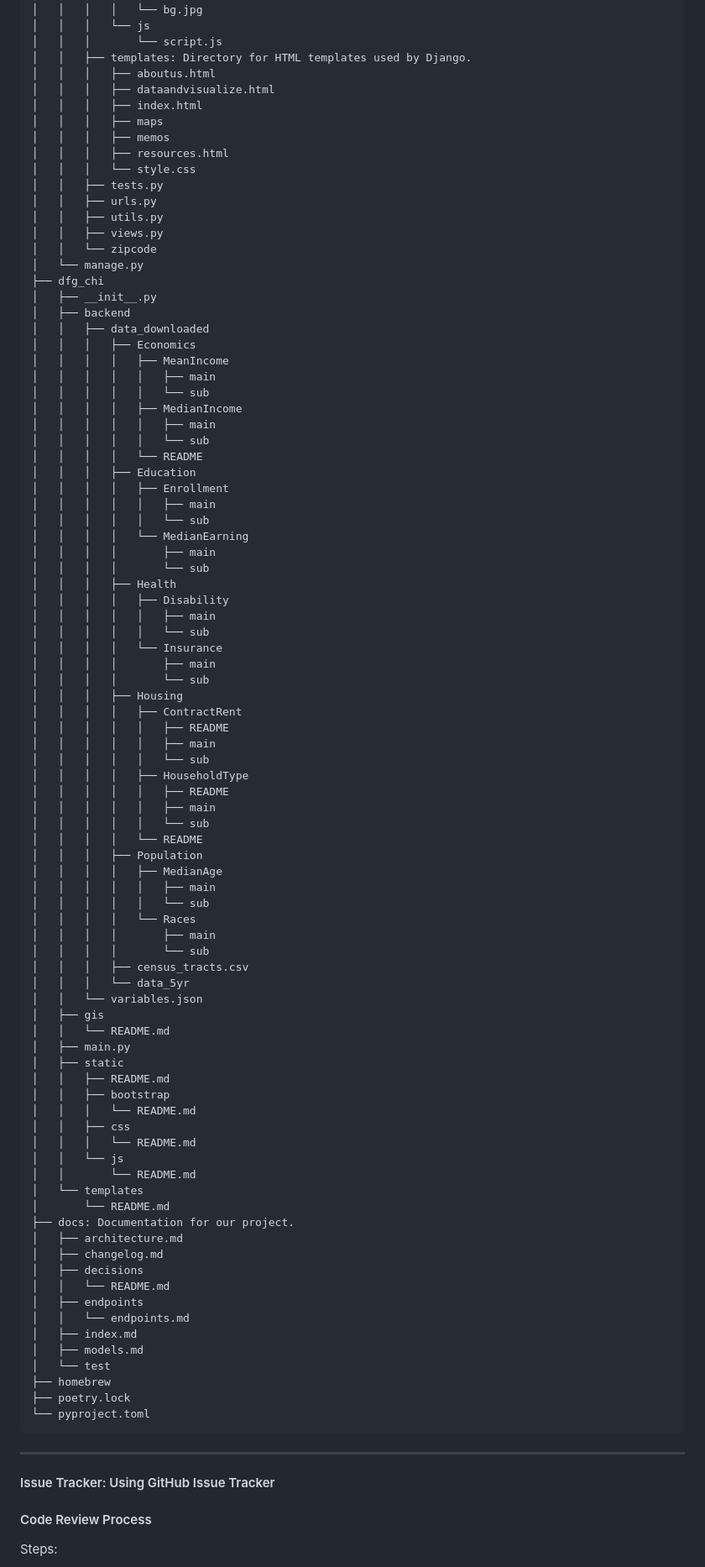
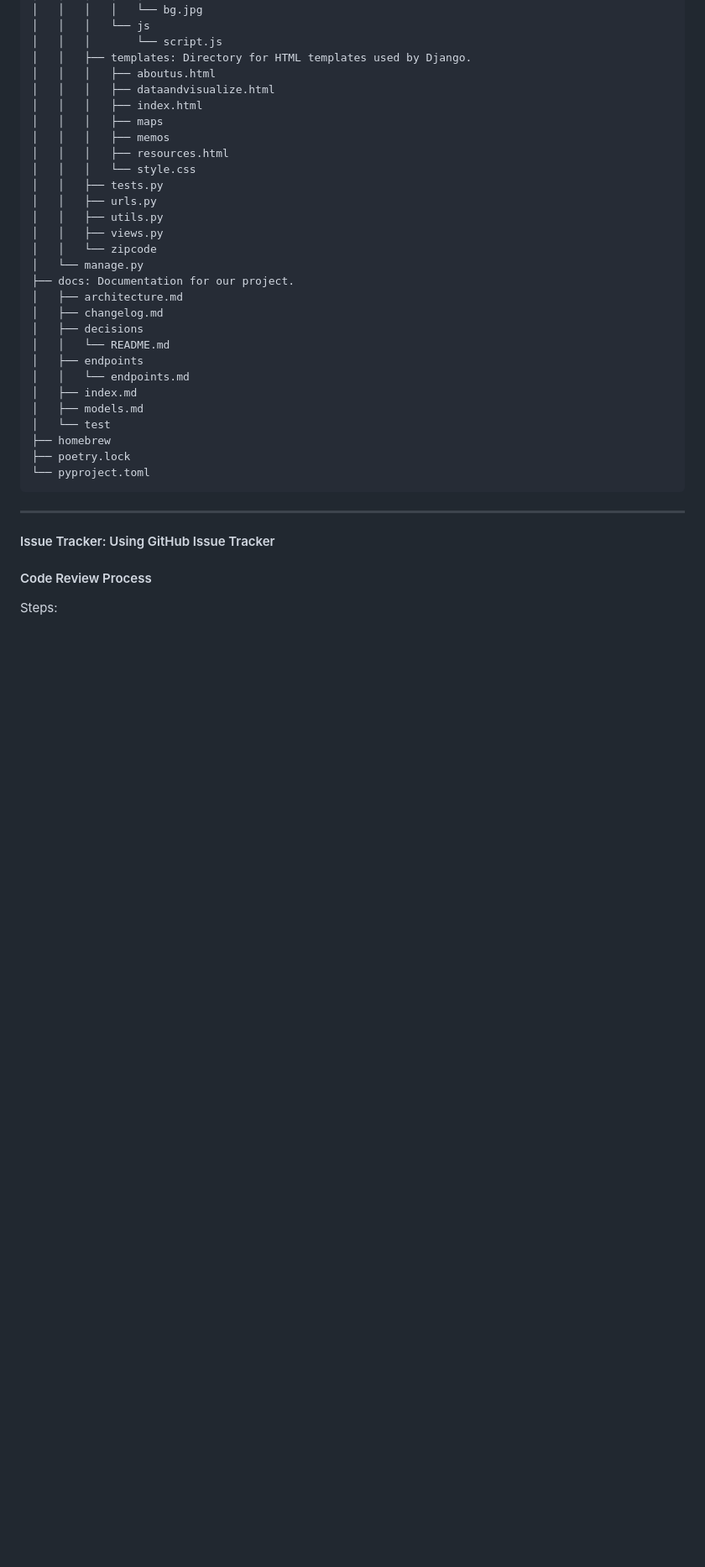
Before and after one commit to jamesturk/DataForGood-chicago, a Markdown page: README.md, the part around the change. Shown at 84% size. Rendered like a GitHub page; blank space fills up the shorter version.

Commit message:
update repo layout

```diff
--- a/README.md
+++ b/README.md
@@ -79,65 +79,6 @@ DataForGood-chicago
 │   │   ├── views.py
 │   │   └── zipcode
 │   └── manage.py
-├── dfg_chi
-│   ├── __init__.py
-│   ├── backend
-│   │   ├── data_downloaded
-│   │   │   ├── Economics
-│   │   │   │   ├── MeanIncome
-│   │   │   │   │   ├── main
-│   │   │   │   │   └── sub
-│   │   │   │   ├── MedianIncome
-│   │   │   │   │   ├── main
-│   │   │   │   │   └── sub
-│   │   │   │   └── README
-│   │   │   ├── Education
-│   │   │   │   ├── Enrollment
-│   │   │   │   │   ├── main
-│   │   │   │   │   └── sub
-│   │   │   │   └── MedianEarning
-│   │   │   │       ├── main
-│   │   │   │       └── sub
-│   │   │   ├── Health
-│   │   │   │   ├── Disability
-│   │   │   │   │   ├── main
-│   │   │   │   │   └── sub
-│   │   │   │   └── Insurance
-│   │   │   │       ├── main
-│   │   │   │       └── sub
-│   │   │   ├── Housing
-│   │   │   │   ├── ContractRent
-│   │   │   │   │   ├── README
-│   │   │   │   │   ├── main
-│   │   │   │   │   └── sub
-│   │   │   │   ├── HouseholdType
-│   │   │   │   │   ├── README
-│   │   │   │   │   ├── main
-│   │   │   │   │   └── sub
-│   │   │   │   └── README
-│   │   │   ├── Population
-│   │   │   │   ├── MedianAge
-│   │   │   │   │   ├── main
-│   │   │   │   │   └── sub
-│   │   │   │   └── Races
-│   │   │   │       ├── main
-│   │   │   │       └── sub
-│   │   │   ├── census_tracts.csv
-│   │   │   └── data_5yr
-│   │   └── variables.json
-│   ├── gis
-│   │   └── README.md
-│   ├── main.py
-│   ├── static
-│   │   ├── README.md
-│   │   ├── bootstrap
-│   │   │   └── README.md
-│   │   ├── css
-│   │   │   └── README.md
-│   │   └── js
-│   │       └── README.md
-│   └── templates
-│       └── README.md
 ├── docs: Documentation for our project.
 │   ├── architecture.md
 │   ├── changelog.md
```
